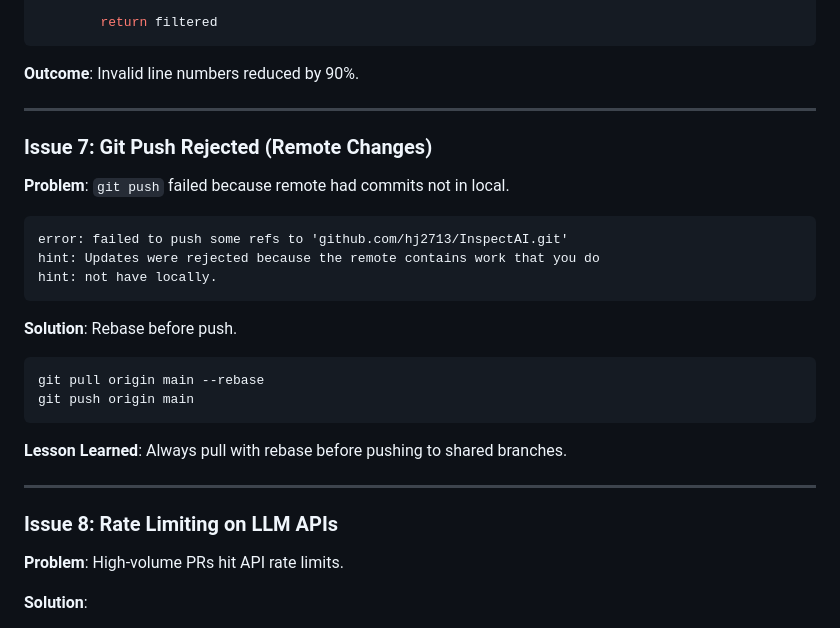
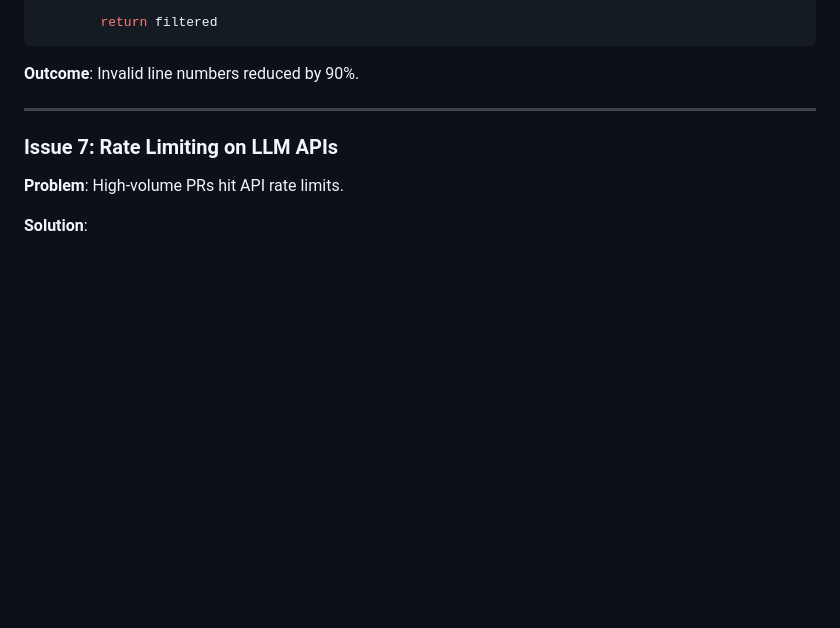
Before and after one commit to hj2713/InspectAI, a Markdown page: README.md, the part around one of its changes. Drawn GitHub-style; blank space fills up the shorter version.

````diff
--- a/README.md
+++ b/README.md
@@ -1286,28 +1286,7 @@ class HallucinationFilter(BaseFilter):
 
 ---
 
-### Issue 7: Git Push Rejected (Remote Changes)
-
-**Problem**: `git push` failed because remote had commits not in local.
-
-```
-error: failed to push some refs to 'github.com/hj2713/InspectAI.git'
-hint: Updates were rejected because the remote contains work that you do
-hint: not have locally.
-```
-
-**Solution**: Rebase before push.
-
-```bash
-git pull origin main --rebase
-git push origin main
-```
-
-**Lesson Learned**: Always pull with rebase before pushing to shared branches.
-
----
-
-### Issue 8: Rate Limiting on LLM APIs
+### Issue 7: Rate Limiting on LLM APIs
 
 **Problem**: High-volume PRs hit API rate limits.
 
````
Also changed, not shown: other parts of README.md (+28 -4 lines).
